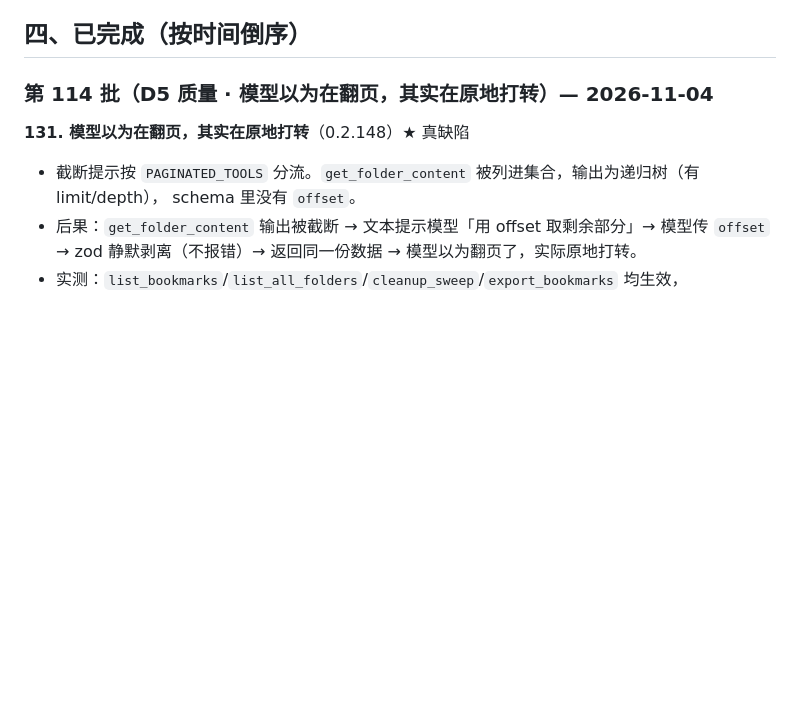
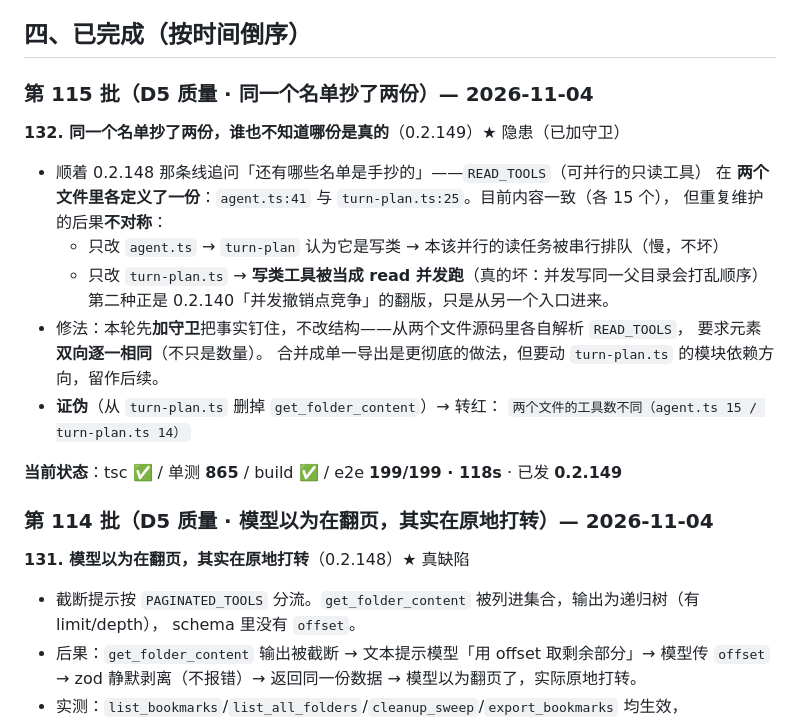
Before and after one commit to xalor888/markai, a Markdown page: docs/autonomous-7d.md, the part around the change. Rendered like a GitHub page; blank space fills up the shorter version.

Commit message:
docs: 台账 0.2.149（同一个名单抄了两份）

```diff
--- a/docs/autonomous-7d.md
+++ b/docs/autonomous-7d.md
@@ -56,6 +56,24 @@
 - [x] 静态守卫：禁止再次引入已删行为 — 0.2.84（removed-behavior.ts，两条规则）
 
 ## 四、已完成（按时间倒序）
+
+### 第 115 批（D5 质量 · 同一个名单抄了两份）— 2026-11-04
+
+**132. 同一个名单抄了两份，谁也不知道哪份是真的**（0.2.149）★ 隐患（已加守卫）
+
+- 顺着 0.2.148 那条线追问「还有哪些名单是手抄的」——`READ_TOOLS`（可并行的只读工具）
+  在 **两个文件里各定义了一份**：`agent.ts:41` 与 `turn-plan.ts:25`。目前内容一致（各 15 个），
+  但重复维护的后果**不对称**：
+  - 只改 `agent.ts` → `turn-plan` 认为它是写类 → 本该并行的读任务被串行排队（慢，不坏）
+  - 只改 `turn-plan.ts` → **写类工具被当成 read 并发跑**（真的坏：并发写同一父目录会打乱顺序）
+  第二种正是 0.2.140「并发撤销点竞争」的翻版，只是从另一个入口进来。
+- 修法：本轮先**加守卫**把事实钉住，不改结构——从两个文件源码里各自解析 `READ_TOOLS`，
+  要求元素**双向逐一相同**（不只是数量）。
+  合并成单一导出是更彻底的做法，但要动 `turn-plan.ts` 的模块依赖方向，留作后续。
+- **证伪**（从 `turn-plan.ts` 删掉 `get_folder_content`）→ 转红：
+  `两个文件的工具数不同（agent.ts 15 / turn-plan.ts 14）`
+
+**当前状态**：tsc ✅ / 单测 **865** / build ✅ / e2e **199/199 · 118s** · 已发 **0.2.149**
 
 ### 第 114 批（D5 质量 · 模型以为在翻页，其实在原地打转）— 2026-11-04
 
```
